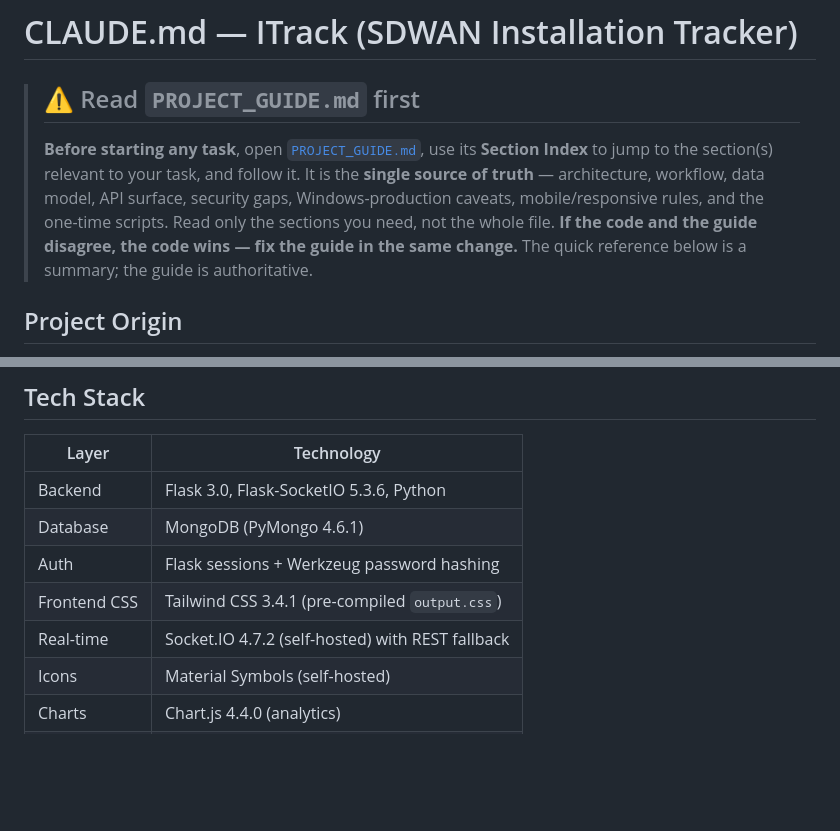
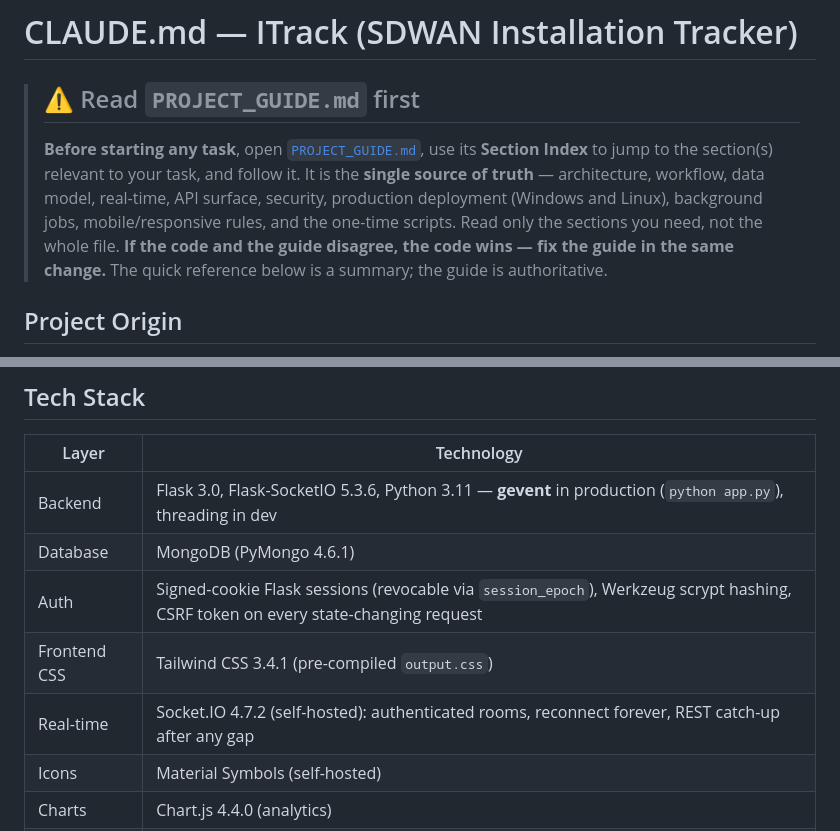
Before and after one commit to pankajfx/iTrack, a Markdown page: CLAUDE.md, 2 parts joined by grey strips. GitHub-like rendering; blank space fills up the shorter version.

```diff
--- a/CLAUDE.md
+++ b/CLAUDE.md
@@ -1,7 +1,7 @@
 # CLAUDE.md — ITrack (SDWAN Installation Tracker)
 
 > ## ⚠️ Read `PROJECT_GUIDE.md` first
-> **Before starting any task**, open [`PROJECT_GUIDE.md`](PROJECT_GUIDE.md), use its **Section Index** to jump to the section(s) relevant to your task, and follow it. It is the **single source of truth** — architecture, workflow, data model, API surface, security gaps, Windows-production caveats, mobile/responsive rules, and the one-time scripts. Read only the sections you need, not the whole file. **If the code and the guide disagree, the code wins — fix the guide in the same change.** The quick reference below is a summary; the guide is authoritative.
+> **Before starting any task**, open [`PROJECT_GUIDE.md`](PROJECT_GUIDE.md), use its **Section Index** to jump to the section(s) relevant to your task, and follow it. It is the **single source of truth** — architecture, workflow, data model, real-time, API surface, security, production deployment (Windows and Linux), background jobs, mobile/responsive rules, and the one-time scripts. Read only the sections you need, not the whole file. **If the code and the guide disagree, the code wins — fix the guide in the same change.** The quick reference below is a summary; the guide is authoritative.
 
 ## Project Origin
 This codebase is a **clean production snapshot** migrated from `.production/` of a prior development project. It is the official starting point for continued development.
@@ -28,11 +28,11 @@ This codebase is a **clean production snapshot** migrated from `.production/` of
 
 | Layer | Technology |
 |---|---|
-| Backend | Flask 3.0, Flask-SocketIO 5.3.6, Python |
+| Backend | Flask 3.0, Flask-SocketIO 5.3.6, Python 3.11 — **gevent** in production (`python app.py`), threading in dev |
 | Database | MongoDB (PyMongo 4.6.1) |
-| Auth | Flask sessions + Werkzeug password hashing |
+| Auth | Signed-cookie Flask sessions (revocable via `session_epoch`), Werkzeug scrypt hashing, CSRF token on every state-changing request |
 | Frontend CSS | Tailwind CSS 3.4.1 (pre-compiled `output.css`) |
-| Real-time | Socket.IO 4.7.2 (self-hosted) with REST fallback |
+| Real-time | Socket.IO 4.7.2 (self-hosted): authenticated rooms, reconnect forever, REST catch-up after any gap |
 | Icons | Material Symbols (self-hosted) |
 | Charts | Chart.js 4.4.0 (analytics) |
 | Templates | Jinja2 |
```
Also changed, not shown: other parts of CLAUDE.md (+39 -16 lines).
